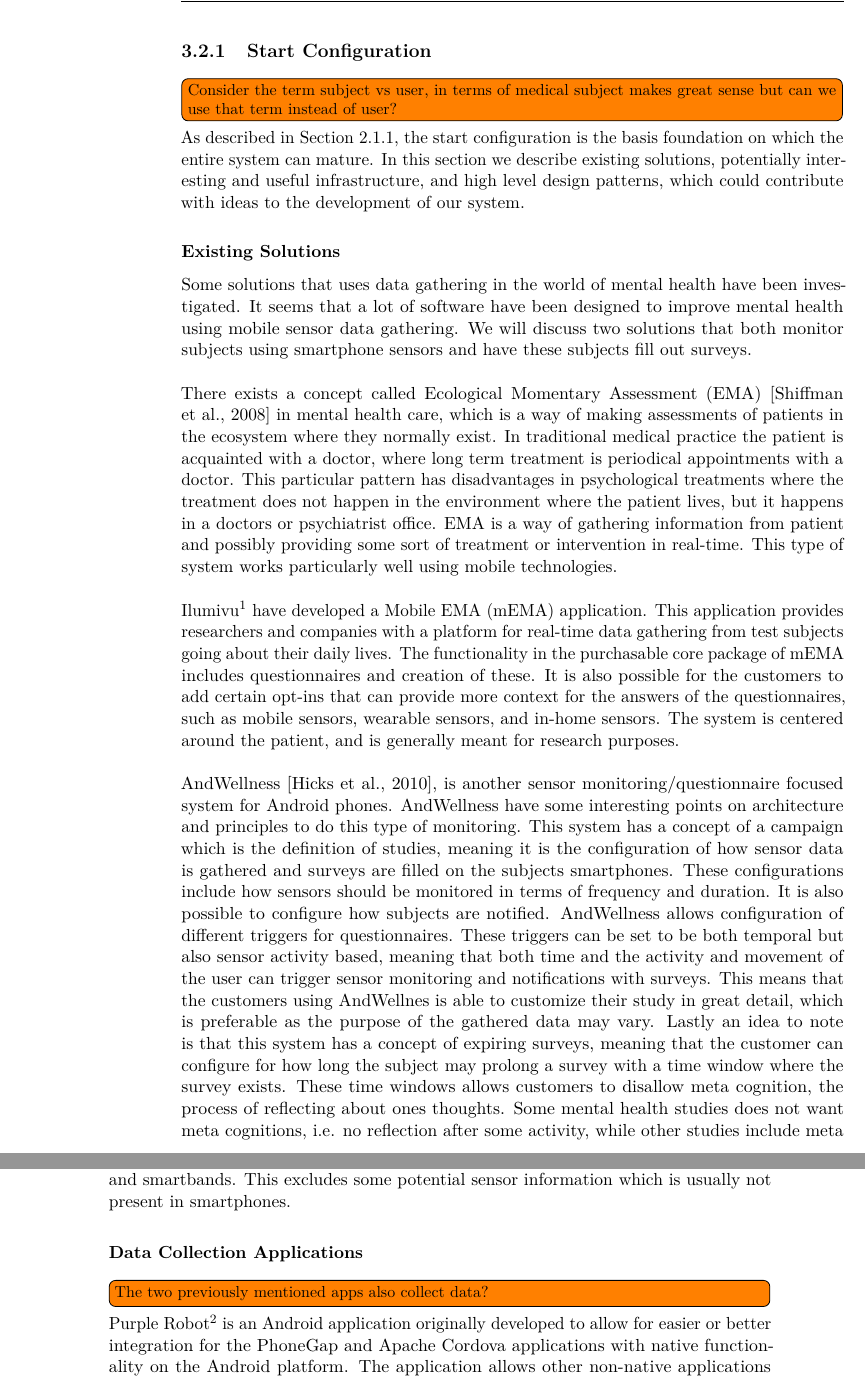
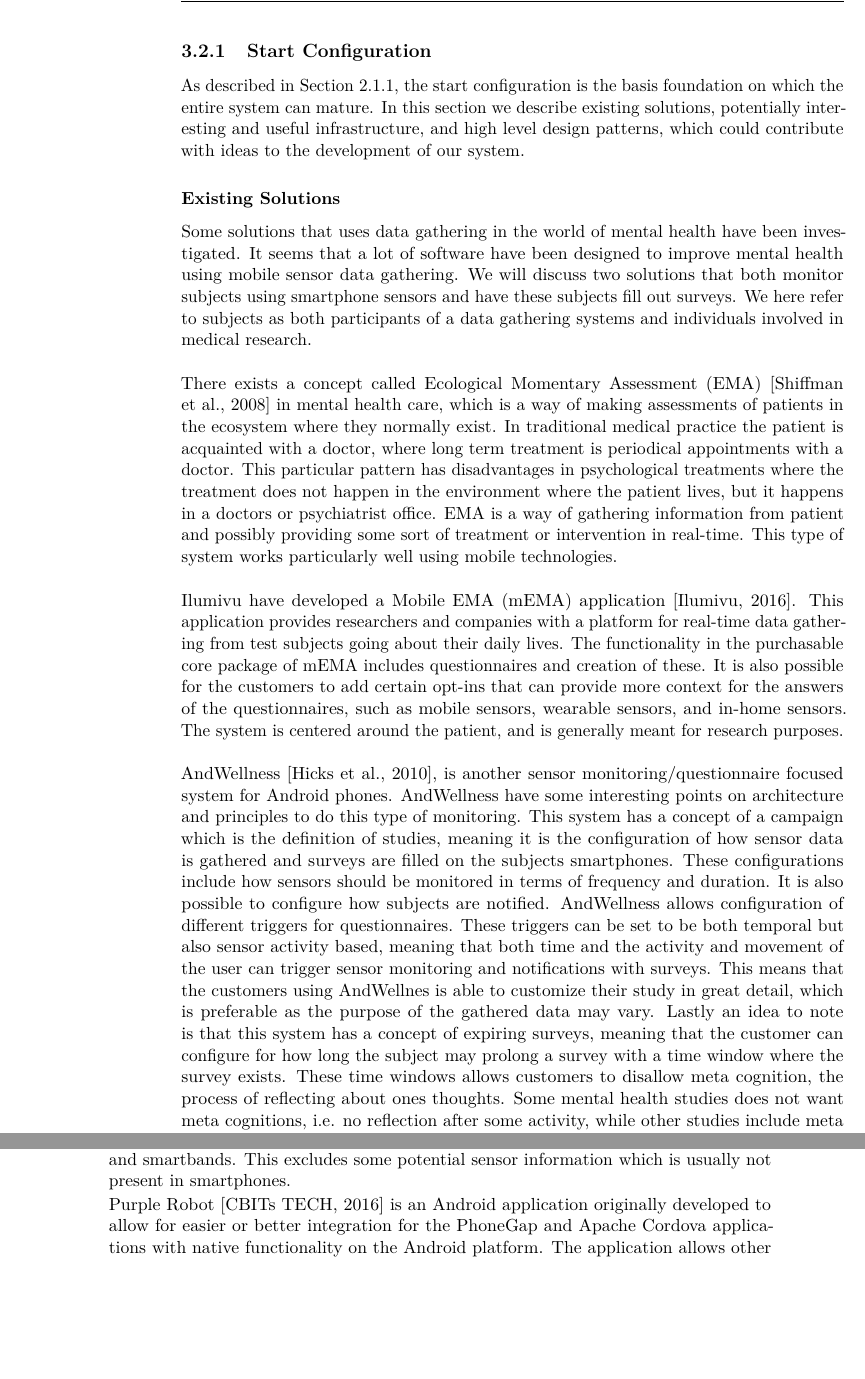
Before and after one commit to Shaderex/SW8-Report, a LaTeX thesis (super_main.tex, which reads content/problem_analysis/vision.tex, references/references.bib): two parts of pages 17 and 18 of 56, joined at a grey line, cut so that both start at the same text, the shorter picture padded with empty space. Compiled offline with pdfLaTeX.

Commit message:
Fix footnotes and some structural changes

```diff
--- a/content/problem_analysis/vision.tex
+++ b/content/problem_analysis/vision.tex
@@ -14,17 +14,14 @@ A software development methodology that aims to support high value software solu
 
 \subsection{Start Configuration}
 \label{sub:start_configuration}
-
-\todo[inline]{Consider the term subject vs user, in terms of medical subject makes great sense but can we use that term instead of user?}
 As described in \secref{sub:essence_start_configuration}, the start configuration is the basis foundation on which the entire system can mature. In this section we describe existing solutions, potentially interesting and useful infrastructure, and high level design patterns, which could contribute with ideas to the development of our system.
 
 \subsubsection{Existing Solutions}
-
-Some solutions that uses data gathering in the world of mental health have been investigated. It seems that a lot of software have been designed to improve mental health using mobile sensor data gathering. We will discuss two solutions that both monitor subjects using smartphone sensors and have these subjects fill out surveys.
+Some solutions that uses data gathering in the world of mental health have been investigated. It seems that a lot of software have been designed to improve mental health using mobile sensor data gathering. We will discuss two solutions that both monitor subjects using smartphone sensors and have these subjects fill out surveys. We here refer to subjects as both participants of a data gathering systems and individuals involved in medical research.
 \\\\
 There exists a concept called Ecological Momentary Assessment (EMA) \parencite{shiffman2008ecological} in mental health care, which is a way of making assessments of patients in the ecosystem where they normally exist. In traditional medical practice the patient is acquainted with a doctor, where long term treatment is periodical appointments with a doctor. This particular pattern has disadvantages in psychological treatments where the treatment does not happen in the environment where the patient lives, but it happens in a doctors or psychiatrist office. EMA is a way of gathering information from patient and possibly providing some sort of treatment or intervention in real-time. This type of system works particularly well using mobile technologies.
 \\\\
-Ilumivu\footnote{http://ilumivu.com/solutions/ecological-momentary-assessment-app/} have developed a Mobile EMA (mEMA) application. This application provides researchers and companies with a platform for real-time data gathering from test subjects going about their daily lives. The functionality in the purchasable core package of mEMA includes questionnaires and creation of these. It is also possible for the customers to add certain opt-ins that can provide more context for the answers of the questionnaires, such as mobile sensors, wearable sensors, and in-home sensors. The system is centered around the patient, and is generally meant for research purposes.
+Ilumivu have developed a Mobile EMA (mEMA) application \parencite{lumivu}. This application provides researchers and companies with a platform for real-time data gathering from test subjects going about their daily lives. The functionality in the purchasable core package of mEMA includes questionnaires and creation of these. It is also possible for the customers to add certain opt-ins that can provide more context for the answers of the questionnaires, such as mobile sensors, wearable sensors, and in-home sensors. The system is centered around the patient, and is generally meant for research purposes.
 \\\\
 % AndWellness
 AndWellness \parencite{hicks2010andwellness}, is another sensor monitoring/questionnaire focused system for Android phones. AndWellness have some interesting points on architecture and principles to do this type of monitoring. This system has a concept of a campaign which is the definition of studies, meaning it is the configuration of how sensor data is gathered and surveys are filled on the subjects smartphones. These configurations include how sensors should be monitored in terms of frequency and duration. It is also possible to configure how subjects are notified. AndWellness allows configuration of different triggers for questionnaires. These triggers can be set to be both temporal but also sensor activity based, meaning that both time and the activity and movement of the user can trigger sensor monitoring and notifications with surveys. This means that the customers using AndWellnes is able to customize their study in great detail, which is preferable as the purpose of the gathered data may vary. Lastly an idea to note is that this system has a concept of expiring surveys, meaning that the customer can configure for how long the subject may prolong a survey with a time window where the survey exists. These time windows allows customers to disallow meta cognition, the process of reflecting about ones thoughts. Some mental health studies does not want meta cognitions, i.e. no reflection after some activity, while other studies include meta cognitions as an important factor.
@@ -45,12 +42,8 @@ mEMA and AndWellness both monitor and report sensor readings in real time, meani
 % - Only two derived (software sensors), Location and Activity tracing.
 %     - No raw sensor output
 
-\subsubsection{Data Collection Applications}
-
-\todo[inline]{The two previously mentioned apps also collect data?}
-
 % Purple Robot
-Purple Robot\footnote{https://tech.cbits.northwestern.edu/purple-robot/} is an Android application originally developed to allow for easier or better integration for the PhoneGap and Apache Cordova applications with native functionality on the Android platform. The application allows other non-native applications to trigger status-bar notifications, application widgets, and full native dialogs. The application also allows other applications to access all the sensors on a device with an uniform interface.
+Purple Robot \parencite{purple_robot} is an Android application originally developed to allow for easier or better integration for the PhoneGap and Apache Cordova applications with native functionality on the Android platform. The application allows other non-native applications to trigger status-bar notifications, application widgets, and full native dialogs. The application also allows other applications to access all the sensors on a device with an uniform interface.
 The communication for triggering and reading of the sensors is done using a locally running HTTP server that the Purple Robot application runs. This means that the Purple Robot application actually does not provide a lot of functionality for a user on its own, but allows other applications to have easy access to the integrated native functionality.
 % This framework could be used to create what we are striving for?
 This framework could be used to create access to native functionality, i.e. the sensors of an Android device, without having to build and maintain an Android application. Users could be asked to download and install Purple Robot instead. The framework supports delayed and encrypted uploads of collected data.
--- a/references/references.bib
+++ b/references/references.bib
@@ -331,3 +331,8 @@ bill schmarzo
     url = {http://www.phonearena.com/phones/compare/Motorola-Moto-E-2015,Google-Nexus-6/phones/9252,8626},
     note = {Last seen: 14/04-2016}
 }
+
+@misc{lumivu,
+    author = {Ilumivu},
+    title = {Mobile EMA},
+    year = {2016},
```
Also changed, not shown: references/references.bib (11 more changed lines).
